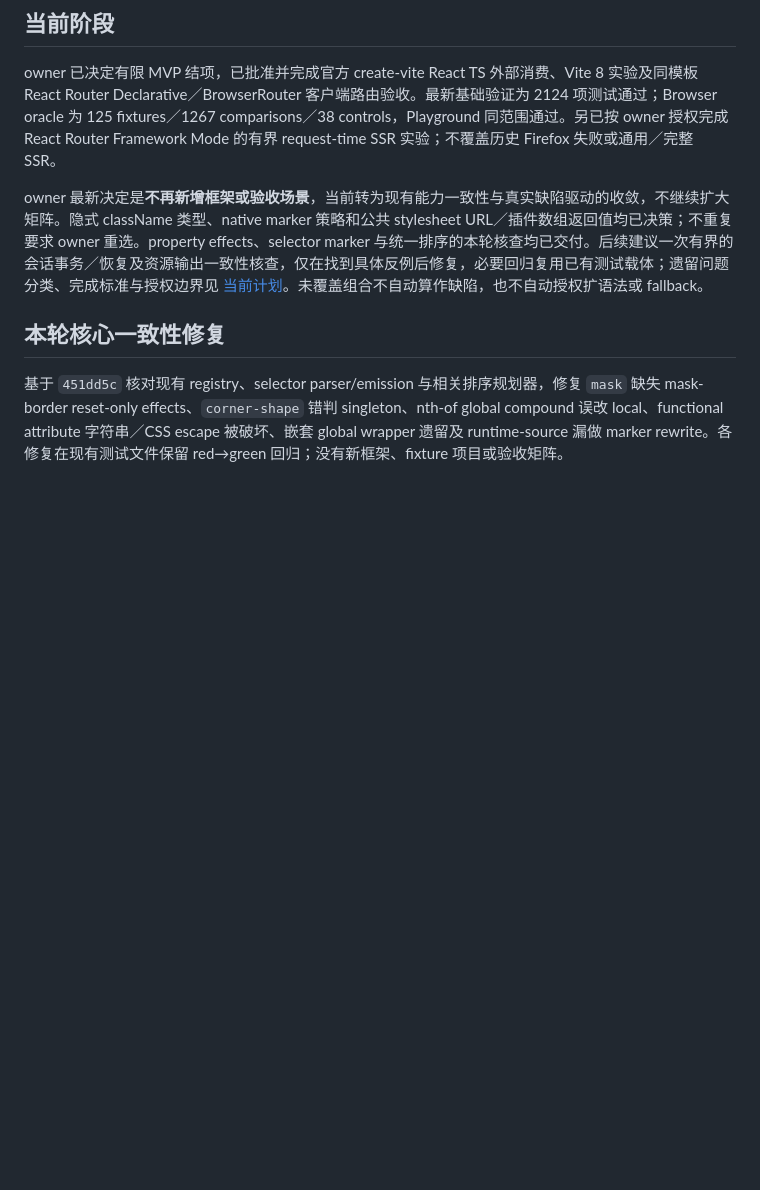
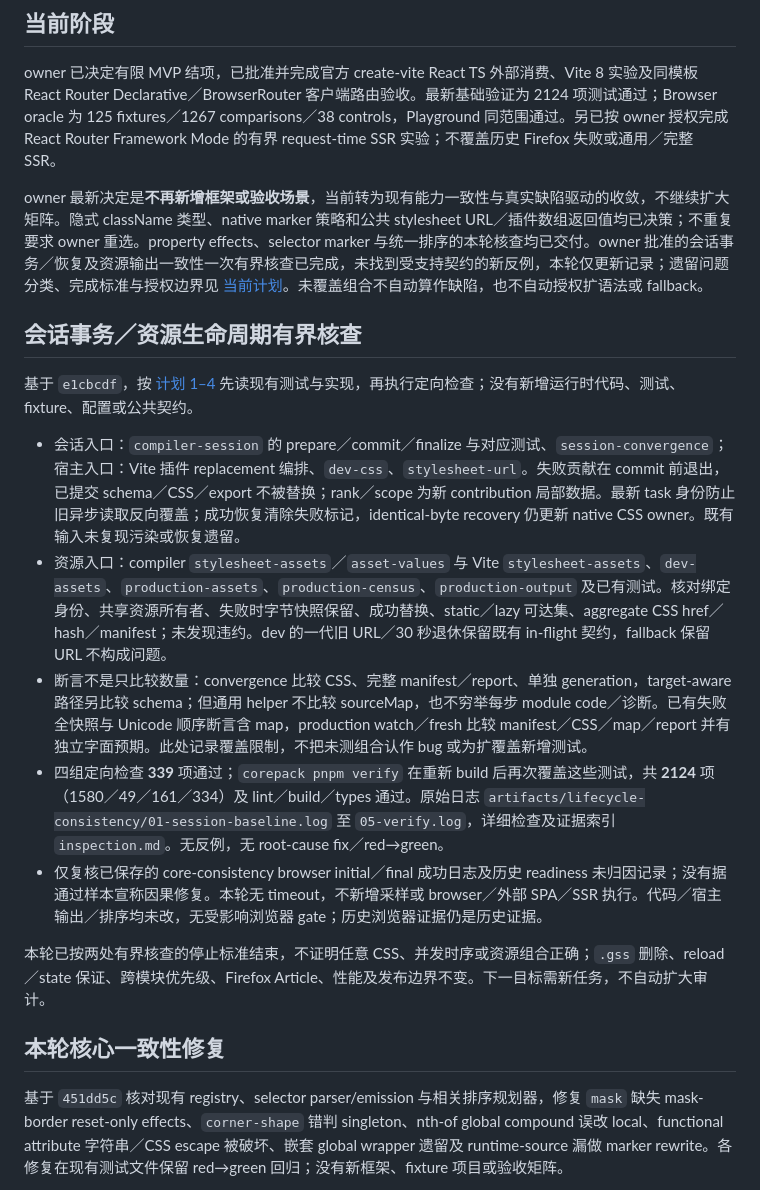
Before and after one commit to Gogo-Bytes/GSS-l, a Markdown page: docs/STATUS.md, the part around the change. Drawn GitHub-style; blank space fills up the shorter version.

```diff
--- a/docs/STATUS.md
+++ b/docs/STATUS.md
@@ -8,7 +8,19 @@
 
 owner 已决定有限 MVP 结项，已批准并完成官方 create-vite React TS 外部消费、Vite 8 实验及同模板 React Router Declarative／BrowserRouter 客户端路由验收。最新基础验证为 2124 项测试通过；Browser oracle 为 125 fixtures／1267 comparisons／38 controls，Playground 同范围通过。另已按 owner 授权完成 React Router Framework Mode 的有界 request-time SSR 实验；不覆盖历史 Firefox 失败或通用／完整 SSR。
 
-owner 最新决定是**不再新增框架或验收场景**，当前转为现有能力一致性与真实缺陷驱动的收敛，不继续扩大矩阵。隐式 className 类型、native marker 策略和公共 stylesheet URL／插件数组返回值均已决策；不重复要求 owner 重选。property effects、selector marker 与统一排序的本轮核查均已交付。后续建议一次有界的会话事务／恢复及资源输出一致性核查，仅在找到具体反例后修复，必要回归复用已有测试载体；遗留问题分类、完成标准与授权边界见 [当前计划](NEXT-STAGE.md#遗留问题清单)。未覆盖组合不自动算作缺陷，也不自动授权扩语法或 fallback。
+owner 最新决定是**不再新增框架或验收场景**，当前转为现有能力一致性与真实缺陷驱动的收敛，不继续扩大矩阵。隐式 className 类型、native marker 策略和公共 stylesheet URL／插件数组返回值均已决策；不重复要求 owner 重选。property effects、selector marker 与统一排序的本轮核查均已交付。owner 批准的会话事务／恢复及资源输出一致性一次有界核查已完成，未找到受支持契约的新反例，本轮仅更新记录；遗留问题分类、完成标准与授权边界见 [当前计划](NEXT-STAGE.md#遗留问题清单)。未覆盖组合不自动算作缺陷，也不自动授权扩语法或 fallback。
+
+## 会话事务／资源生命周期有界核查
+
+基于 `e1cbcdf`，按 [计划 1–4](NEXT-STAGE.md#后续工作顺序) 先读现有测试与实现，再执行定向检查；没有新增运行时代码、测试、fixture、配置或公共契约。
+
+- 会话入口：`compiler-session` 的 prepare／commit／finalize 与对应测试、`session-convergence`；宿主入口：Vite 插件 replacement 编排、`dev-css`、`stylesheet-url`。失败贡献在 commit 前退出，已提交 schema／CSS／export 不被替换；rank／scope 为新 contribution 局部数据。最新 task 身份防止旧异步读取反向覆盖；成功恢复清除失败标记，identical-byte recovery 仍更新 native CSS owner。既有输入未复现污染或恢复遗留。
+- 资源入口：compiler `stylesheet-assets`／`asset-values` 与 Vite `stylesheet-assets`、`dev-assets`、`production-assets`、`production-census`、`production-output` 及已有测试。核对绑定身份、共享资源所有者、失败时字节快照保留、成功替换、static／lazy 可达集、aggregate CSS href／hash／manifest；未发现违约。dev 的一代旧 URL／30 秒退休保留既有 in-flight 契约，fallback 保留 URL 不构成问题。
+- 断言不是只比较数量：convergence 比较 CSS、完整 manifest／report、单独 generation，target-aware 路径另比较 schema；但通用 helper 不比较 sourceMap，也不穷举每步 module code／诊断。已有失败全快照与 Unicode 顺序断言含 map，production watch／fresh 比较 manifest／CSS／map／report 并有独立字面预期。此处记录覆盖限制，不把未测组合认作 bug 或为扩覆盖新增测试。
+- 四组定向检查 **339** 项通过；`corepack pnpm verify` 在重新 build 后再次覆盖这些测试，共 **2124** 项（1580／49／161／334）及 lint／build／types 通过。原始日志 `artifacts/lifecycle-consistency/01-session-baseline.log` 至 `05-verify.log`，详细检查及证据索引 `inspection.md`。无反例，无 root-cause fix／red→green。
+- 仅复核已保存的 core-consistency browser initial／final 成功日志及历史 readiness 未归因记录；没有据通过样本宣称因果修复。本轮无 timeout，不新增采样或 browser／外部 SPA／SSR 执行。代码／宿主输出／排序均未改，无受影响浏览器 gate；历史浏览器证据仍是历史证据。
+
+本轮已按两处有界核查的停止标准结束，不证明任意 CSS、并发时序或资源组合正确；`.gss` 删除、reload／state 保证、跨模块优先级、Firefox Article、性能及发布边界不变。下一目标需新任务，不自动扩大审计。
 
 ## 本轮核心一致性修复
 
```
Also changed, not shown: docs/NEXT-STAGE.md (+11 -1 lines).
